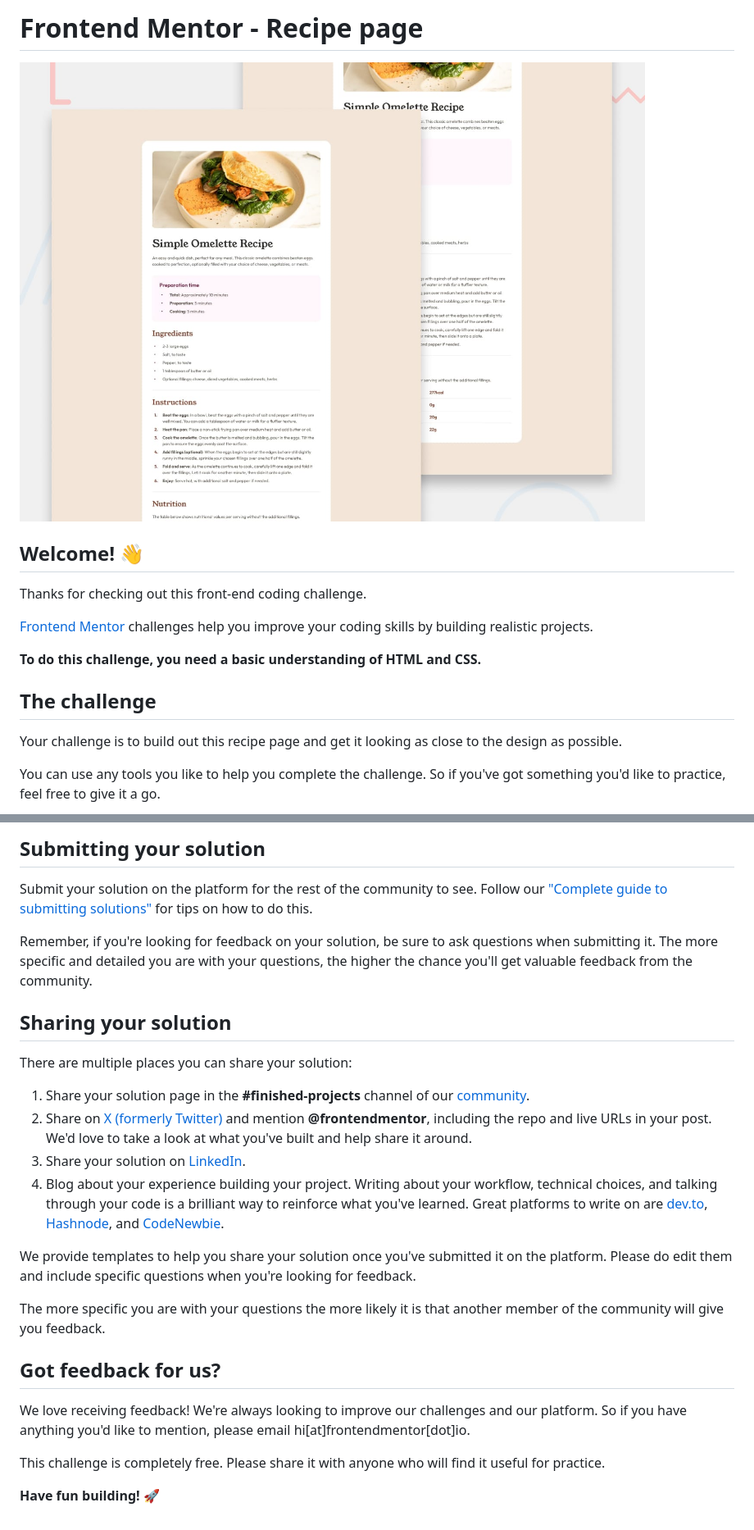
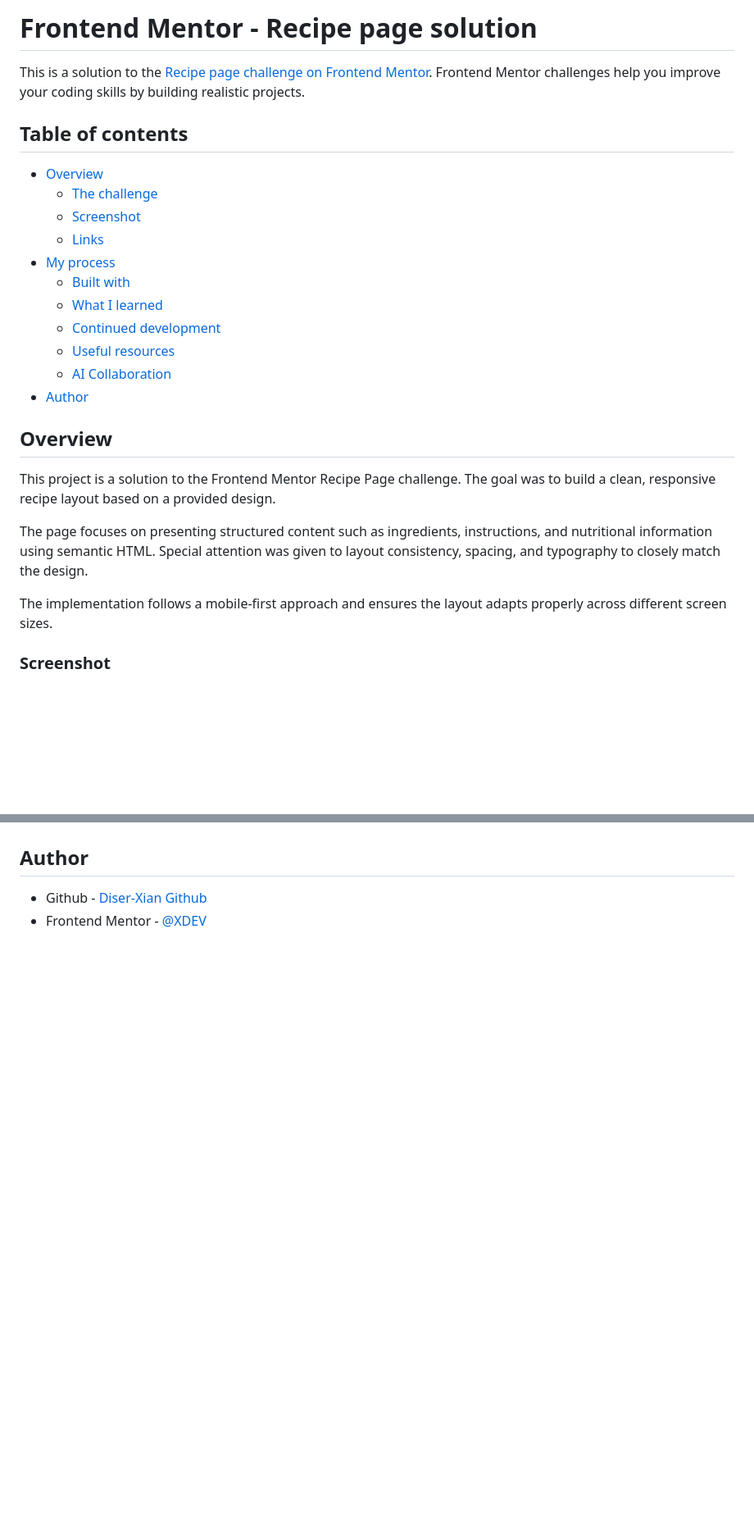
Before and after one commit to Diser-Xian/RecipePage-Project, a Markdown page: README.md, 2 parts joined by grey strips. Shown at 82% size. GitHub-like rendering; blank space fills up the shorter version.

Commit message:
Finalize the README.md file

```diff
--- a/README.md
+++ b/README.md
@@ -1,18 +1,28 @@
-# Frontend Mentor - Recipe page
+# Frontend Mentor - Recipe page solution
 
-![Design preview for the Recipe page coding challenge](./preview.jpg)
+This is a solution to the [Recipe page challenge on Frontend Mentor](https://www.frontendmentor.io/challenges/recipe-page-KiTsR8QQKm). Frontend Mentor challenges help you improve your coding skills by building realistic projects.
 
-## Welcome! 👋
+## Table of contents
 
-Thanks for checking out this front-end coding challenge.
+- [Overview](#overview)
+  - [The challenge](#the-challenge)
+  - [Screenshot](#screenshot)
+  - [Links](#links)
+- [My process](#my-process)
+  - [Built with](#built-with)
+  - [What I learned](#what-i-learned)
+  - [Continued development](#continued-development)
+  - [Useful resources](#useful-resources)
+  - [AI Collaboration](#ai-collaboration)
+- [Author](#author)
 
-[Frontend Mentor](https://www.frontendmentor.io) challenges help you improve your coding skills by building realistic projects.
+## Overview
 
-**To do this challenge, you need a basic understanding of HTML and CSS.**
+This project is a solution to the Frontend Mentor Recipe Page challenge. The goal was to build a clean, responsive recipe layout based on a provided design.
 
-## The challenge
+The page focuses on presenting structured content such as ingredients, instructions, and nutritional information using semantic HTML. Special attention was given to layout consistency, spacing, and typography to closely match the design.
 
-Your challenge is to build out this recipe page and get it looking as close to the design as possible.
+The implementation follows a mobile-first approach and ensures the layout adapts properly across different screen sizes.
 
-You can use any tools you like to help you complete the challenge. So if you've got something you'd like to practice, feel free to give it a go.
+### Screenshot
 
@@ -76,27 +85,6 @@ Once you've added your information to the template, delete this file and rename
 
-## Submitting your solution
 
-Submit your solution on the platform for the rest of the community to see. Follow our ["Complete guide to submitting solutions"](https://www.frontendmentor.io/guides/how-to-submit-solutions) for tips on how to do this.
+## Author
 
-Remember, if you're looking for feedback on your solution, be sure to ask questions when submitting it. The more specific and detailed you are with your questions, the higher the chance you'll get valuable feedback from the community.
-
-## Sharing your solution
-
-There are multiple places you can share your solution:
-
-1. Share your solution page in the **#finished-projects** channel of our [community](https://www.frontendmentor.io/community).
-2. Share on [X (formerly Twitter)](https://x.com/frontendmentor) and mention **@frontendmentor**, including the repo and live URLs in your post. We'd love to take a look at what you've built and help share it around.
-3. Share your solution on [LinkedIn](https://www.linkedin.com/company/frontend-mentor/).
-4. Blog about your experience building your project. Writing about your workflow, technical choices, and talking through your code is a brilliant way to reinforce what you've learned. Great platforms to write on are [dev.to](https://dev.to/), [Hashnode](https://hashnode.com/), and [CodeNewbie](https://community.codenewbie.org/).
-
-We provide templates to help you share your solution once you've submitted it on the platform. Please do edit them and include specific questions when you're looking for feedback.
-
-The more specific you are with your questions the more likely it is that another member of the community will give you feedback.
-
-## Got feedback for us?
-
-We love receiving feedback! We're always looking to improve our challenges and our platform. So if you have anything you'd like to mention, please email hi[at]frontendmentor[dot]io.
-
-This challenge is completely free. Please share it with anyone who will find it useful for practice.
-
-**Have fun building!** 🚀
+- Github - [Diser-Xian Github](https://github.com/Diser-Xian/RecipePage-Project)
+- Frontend Mentor - [@XDEV](https://www.frontendmentor.io/profile/yourusername)
```
Also changed, not shown: other parts of README.md (+32 -33 lines), README-template.md (deleted, +0 -81 lines).
